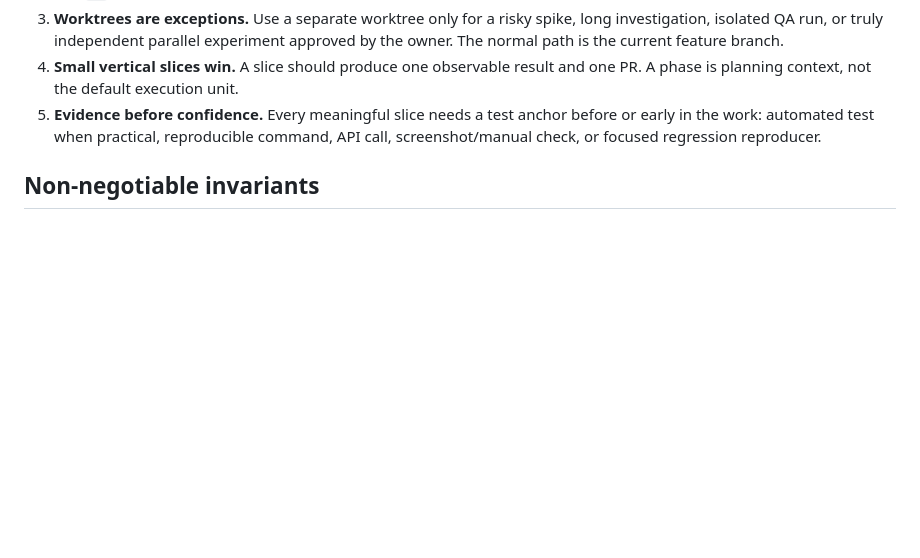
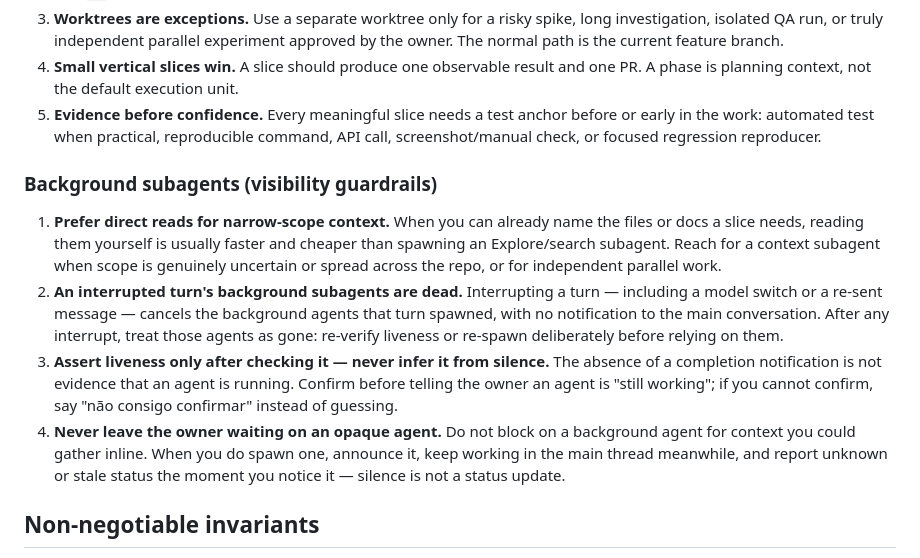
Before and after one commit to fkazeredo/fkmed-sdd, a Markdown page: CLAUDE.md, the part around the change. Drawn GitHub-style; blank space fills up the shorter version.

```diff
--- a/CLAUDE.md
+++ b/CLAUDE.md
@@ -23,6 +23,25 @@ Routing Map below. Inherited architecture decisions live in `docs/DECISIONS-BASE
 5. **Evidence before confidence.** Every meaningful slice needs a test anchor before or
    early in the work: automated test when practical, reproducible command, API call,
    screenshot/manual check, or focused regression reproducer.
+
+### Background subagents (visibility guardrails)
+
+1. **Prefer direct reads for narrow-scope context.** When you can already name the files or
+   docs a slice needs, reading them yourself is usually faster and cheaper than spawning an
+   Explore/search subagent. Reach for a context subagent when scope is genuinely uncertain or
+   spread across the repo, or for independent parallel work.
+2. **An interrupted turn's background subagents are dead.** Interrupting a turn — including a
+   model switch or a re-sent message — cancels the background agents that turn spawned, with
+   no notification to the main conversation. After any interrupt, treat those agents as gone:
+   re-verify liveness or re-spawn deliberately before relying on them.
+3. **Assert liveness only after checking it — never infer it from silence.** The absence of a
+   completion notification is not evidence that an agent is running. Confirm before telling
+   the owner an agent is "still working"; if you cannot confirm, say "não consigo confirmar"
+   instead of guessing.
+4. **Never leave the owner waiting on an opaque agent.** Do not block on a background agent
+   for context you could gather inline. When you do spawn one, announce it, keep working in
+   the main thread meanwhile, and report unknown or stale status the moment you notice it —
+   silence is not a status update.
 
 ## Non-negotiable invariants
 
```
Also changed, not shown: docs/architecture/workflow.md (+21 -0 lines).
